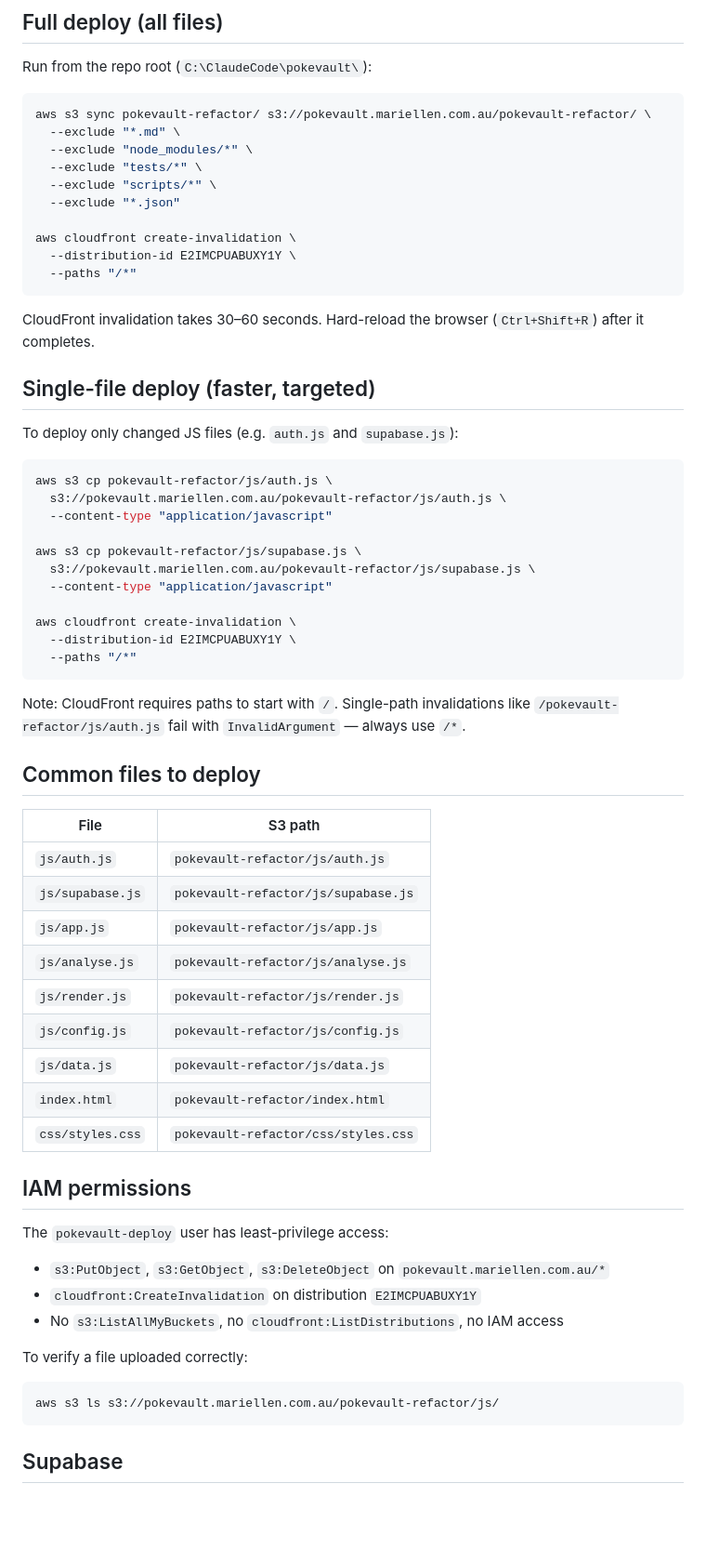
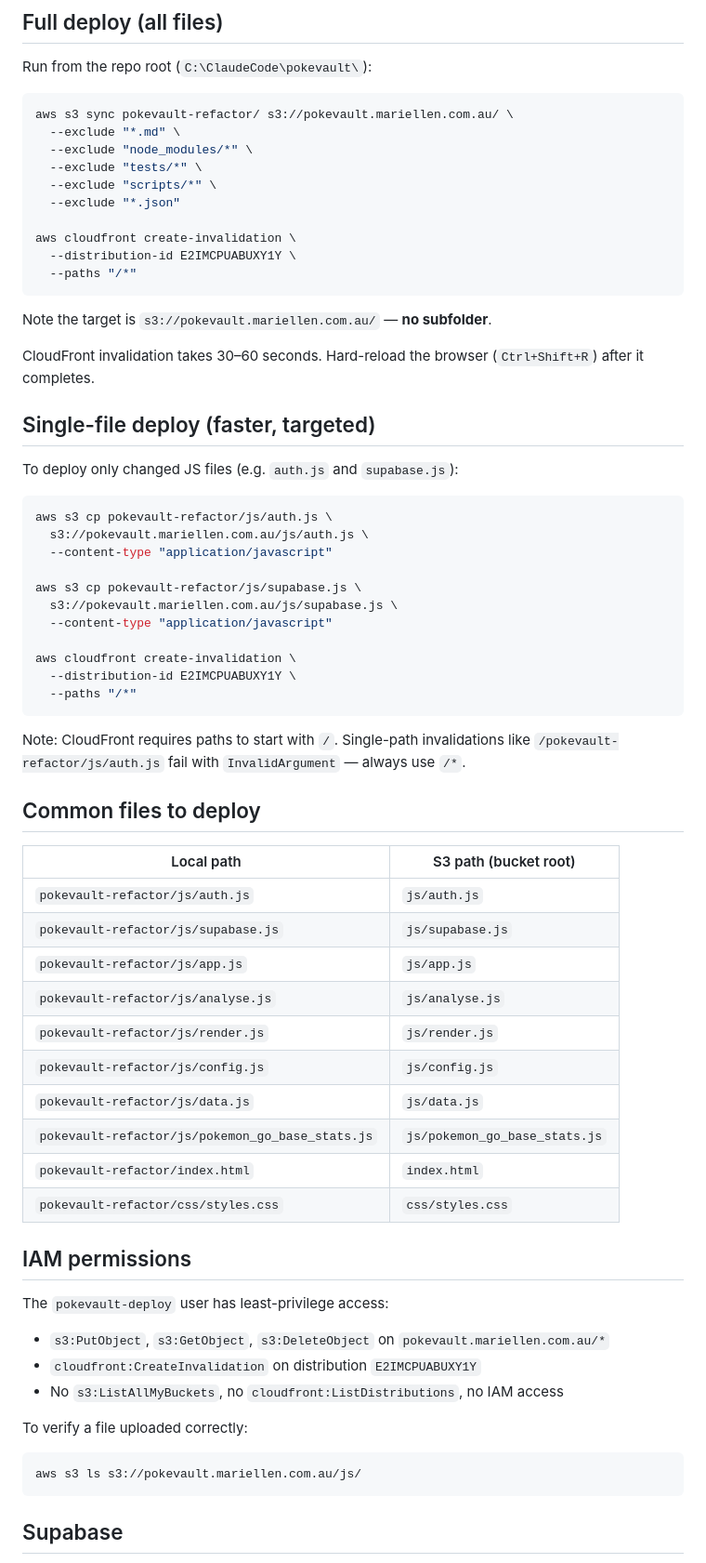
Before and after one commit to mariellen/pokevault, a Markdown page: DEPLOY.md, the part around one of its changes. Shown at 93% size. Rendered like a GitHub page; blank space fills up the shorter version.

Commit message:
docs: fix DEPLOY.md — target is S3 bucket root, not /pokevault-refactor/
Live site is https://pokevault.mariellen.com.au/ served from the bucket
root. The /pokevault-refactor/ prefix is a stale redirect and deploying
there does not update the live site. Updated all sync commands, single-file
copy examples, file table, and verify command to use the bucket root.
Added a prominent warning to prevent the mistake recurring.

Co-Authored-By: Claude Sonnet 4.6 <noreply@anthropic.com>

````diff
--- a/DEPLOY.md
+++ b/DEPLOY.md
@@ -43,7 +49,7 @@ output = json
 Run from the repo root (`C:\ClaudeCode\pokevault\`):
 
 ```bash
-aws s3 sync pokevault-refactor/ s3://pokevault.mariellen.com.au/pokevault-refactor/ \
+aws s3 sync pokevault-refactor/ s3://pokevault.mariellen.com.au/ \
   --exclude "*.md" \
   --exclude "node_modules/*" \
   --exclude "tests/*" \
@@ -55,6 +61,8 @@ aws cloudfront create-invalidation \
   --paths "/*"
 ```
 
+Note the target is `s3://pokevault.mariellen.com.au/` — **no subfolder**.
+
 CloudFront invalidation takes 30–60 seconds. Hard-reload the browser (`Ctrl+Shift+R`) after it completes.
 
 ## Single-file deploy (faster, targeted)
@@ -63,11 +71,11 @@ To deploy only changed JS files (e.g. `auth.js` and `supabase.js`):
 
 ```bash
 aws s3 cp pokevault-refactor/js/auth.js \
-  s3://pokevault.mariellen.com.au/pokevault-refactor/js/auth.js \
+  s3://pokevault.mariellen.com.au/js/auth.js \
   --content-type "application/javascript"
 
 aws s3 cp pokevault-refactor/js/supabase.js \
-  s3://pokevault.mariellen.com.au/pokevault-refactor/js/supabase.js \
+  s3://pokevault.mariellen.com.au/js/supabase.js \
   --content-type "application/javascript"
 
 aws cloudfront create-invalidation \
@@ -80,17 +88,18 @@ Note: CloudFront requires paths to start with `/`. Single-path invalidations lik
 
 ## Common files to deploy
 
-| File | S3 path |
+| Local path | S3 path (bucket root) |
 |---|---|
-| `js/auth.js` | `pokevault-refactor/js/auth.js` |
-| `js/supabase.js` | `pokevault-refactor/js/supabase.js` |
-| `js/app.js` | `pokevault-refactor/js/app.js` |
-| `js/analyse.js` | `pokevault-refactor/js/analyse.js` |
-| `js/render.js` | `pokevault-refactor/js/render.js` |
-| `js/config.js` | `pokevault-refactor/js/config.js` |
-| `js/data.js` | `pokevault-refactor/js/data.js` |
-| `index.html` | `pokevault-refactor/index.html` |
-| `css/styles.css` | `pokevault-refactor/css/styles.css` |
+| `pokevault-refactor/js/auth.js` | `js/auth.js` |
+| `pokevault-refactor/js/supabase.js` | `js/supabase.js` |
+| `pokevault-refactor/js/app.js` | `js/app.js` |
+| `pokevault-refactor/js/analyse.js` | `js/analyse.js` |
+| `pokevault-refactor/js/render.js` | `js/render.js` |
+| `pokevault-refactor/js/config.js` | `js/config.js` |
+| `pokevault-refactor/js/data.js` | `js/data.js` |
+| `pokevault-refactor/js/pokemon_go_base_stats.js` | `js/pokemon_go_base_stats.js` |
+| `pokevault-refactor/index.html` | `index.html` |
+| `pokevault-refactor/css/styles.css` | `css/styles.css` |
 
 ## IAM permissions
 
@@ -101,7 +110,7 @@ The `pokevault-deploy` user has least-privilege access:
 
 To verify a file uploaded correctly:
 ```bash
-aws s3 ls s3://pokevault.mariellen.com.au/pokevault-refactor/js/
+aws s3 ls s3://pokevault.mariellen.com.au/js/
 ```
 
 ## Supabase
````
Also changed, not shown: other parts of DEPLOY.md (+10 -4 lines).
